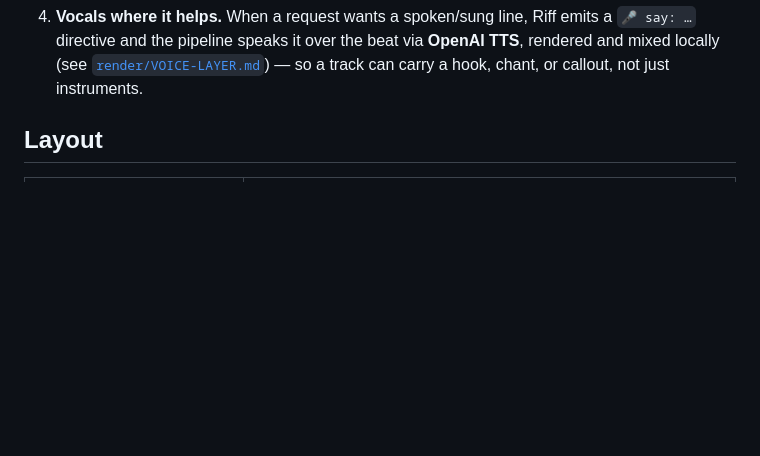
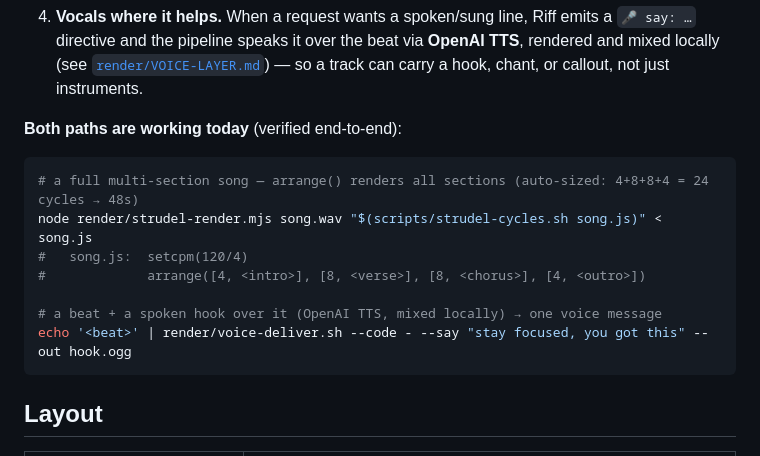
Before and after one commit to gitayam/riff-music-bot, a Markdown page: README.md, the part around the change. Rendered like a GitHub page; blank space fills up the shorter version.

Commit message:
docs: verify vocals + Phase-2 Tier-A song end-to-end
Confirmed the two marquee roadmap features work:
- vocals: voice-deliver.sh → beat + OpenAI TTS line → mixed 6s ogg
- Phase-2 Tier-A: a 4-section arrange() auto-sized to 24 cycles renders the
  full 48s (not cut to the intro). render pipeline supports songs; agent
  composition (soul) is the remaining piece.
README 'From a loop to a song' gains copy-paste verified examples; roadmap
Tier-A marked verified + build-log entry.

Co-Authored-By: Claude Opus 4.8 (1M context) <noreply@anthropic.com>

````diff
--- a/README.md
+++ b/README.md
@@ -120,6 +120,18 @@ Riff builds music the way a producer does — **in layers and sections, not one
    `🎤 say: …` directive and the pipeline speaks it over the beat via **OpenAI TTS**, rendered
    and mixed locally (see [`render/VOICE-LAYER.md`](render/VOICE-LAYER.md)) — so a track can
    carry a hook, chant, or callout, not just instruments.
+
+**Both paths are working today** (verified end-to-end):
+
+```bash
+# a full multi-section song — arrange() renders all sections (auto-sized: 4+8+8+4 = 24 cycles → 48s)
+node render/strudel-render.mjs song.wav "$(scripts/strudel-cycles.sh song.js)" < song.js
+#   song.js:  setcpm(120/4)
+#             arrange([4, <intro>], [8, <verse>], [8, <chorus>], [4, <outro>])
+
+# a beat + a spoken hook over it (OpenAI TTS, mixed locally) → one voice message
+echo '<beat>' | render/voice-deliver.sh --code - --say "stay focused, you got this" --out hook.ogg
+```
 
 ## Layout
 
````
Also changed, not shown: docs/sundai-zeroclaw-music-roadmap.md (+4 -1 lines).
